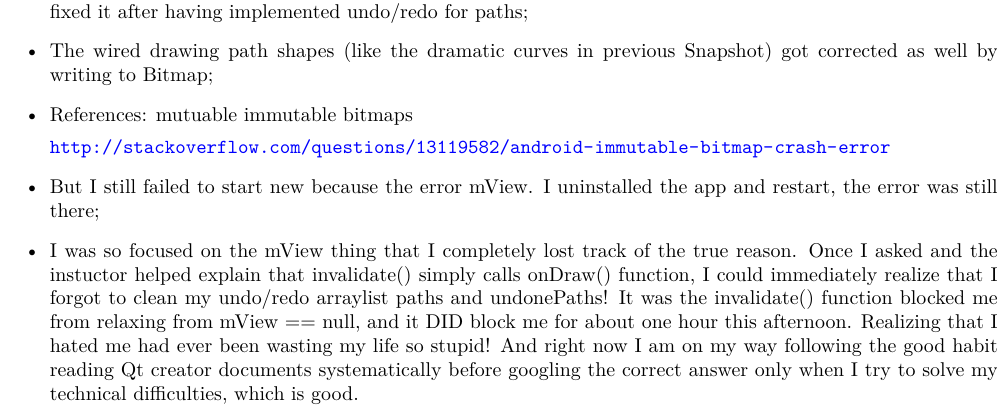
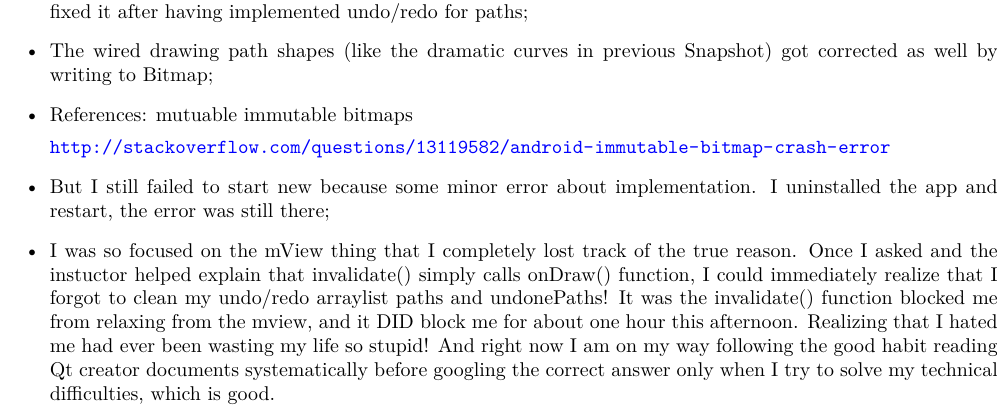
Before and after one commit to SantoshKumar3295/AndroidAppProgramming, a LaTeX document (readme.tex): part of page 14 of 18, cut so that both start at the same text. Compiled offline with XeLaTeX.

Commit message:
working on it

```diff
--- a/readme.tex
+++ b/readme.tex
@@ -250,8 +250,8 @@ Potential interests: may implement depends on how I spend thanksgiving \textasci
 \item References: mutuable immutable bitmaps
 
 \url{http://stackoverflow.com/questions/13119582/android-immutable-bitmap-crash-error}
-\item But I still failed to start new because the error mView. I uninstalled the app and restart, the error was still there;
-\item I was so focused on the mView thing that I completely lost track of the true reason. Once I asked and the instuctor helped explain that invalidate() simply calls onDraw() function, I could immediately realize that I forgot to clean my undo/redo arraylist paths and undonePaths! It was the invalidate() function blocked me from relaxing from mView == null, and it DID block me for about one hour this afternoon. Realizing that I hated me had ever been wasting my life so stupid! And right now I am on my way following the good habit reading Qt creator documents systematically before googling the correct answer only when I try to solve my technical difficulties, which is good.
+\item But I still failed to start new because some minor error about implementation. I uninstalled the app and restart, the error was still there;
+\item I was so focused on the mView thing that I completely lost track of the true reason. Once I asked and the instuctor helped explain that invalidate() simply calls onDraw() function, I could immediately realize that I forgot to clean my undo/redo arraylist paths and undonePaths! It was the invalidate() function blocked me from relaxing from the mview, and it DID block me for about one hour this afternoon. Realizing that I hated me had ever been wasting my life so stupid! And right now I am on my way following the good habit reading Qt creator documents systematically before googling the correct answer only when I try to solve my technical difficulties, which is good.
 \end{itemize}
 \subsubsection{Undo/Redo}
 \label{sec-5-2-3}
```
Also changed, not shown: readme.pdf, readme.tex (2 more changed lines), 1 other file.
